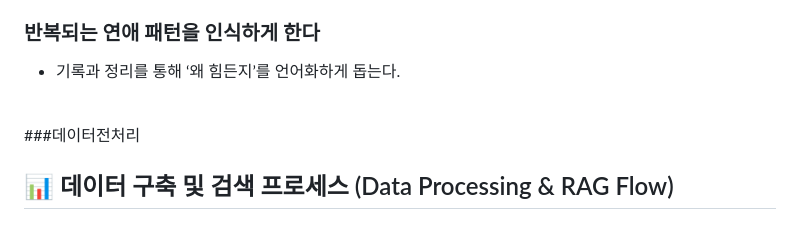
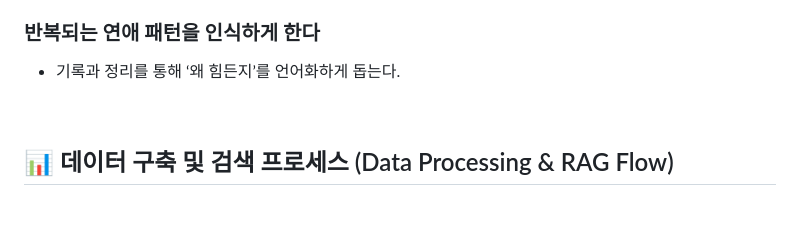
Before and after one commit to SKNETWORKS-FAMILY-AICAMP/SKN21-4th-2Team, a Markdown page: README.md, the part around the change. Drawn GitHub-style.

```diff
--- a/README.md
+++ b/README.md
@@ -65,7 +65,7 @@
 
 <br>
 
-###데이터전처리
+
 ## 📊 데이터 구축 및 검색 프로세스 (Data Processing & RAG Flow)
 
 ### 1. 데이터 수집 및 전처리 자동화 (Data Pipeline)
```
